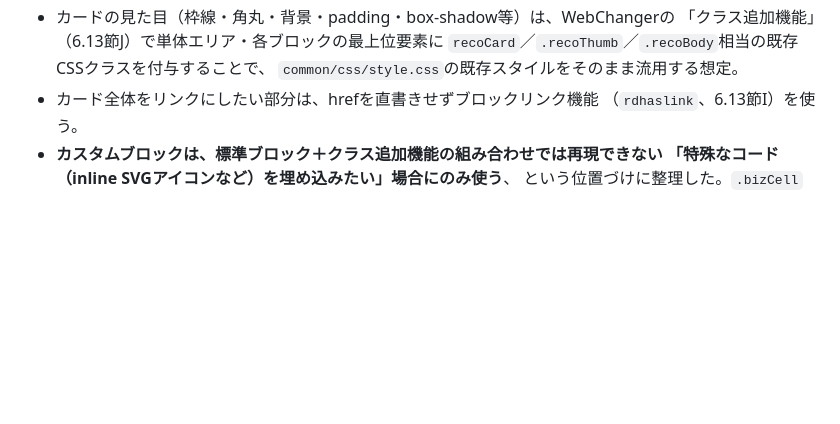
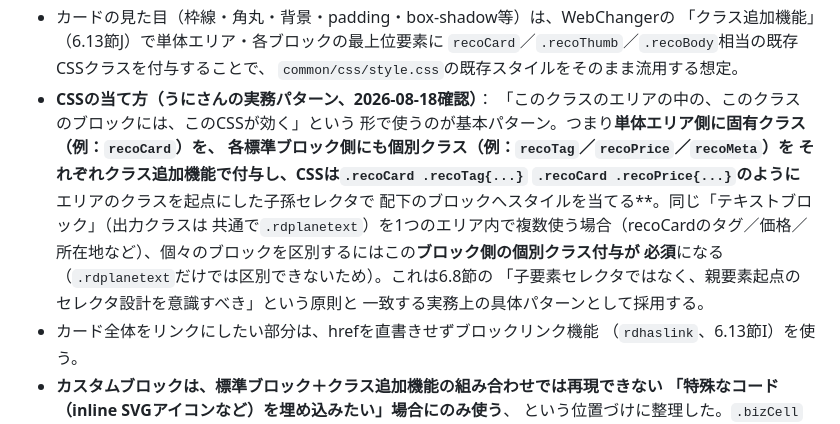
Before and after one commit to R-Kida/WC_Template01, a Markdown page: CLAUDE.md, the part around the change. Rendered like a GitHub page; blank space fills up the shorter version.

Commit message:
docs: エリア+ブロックのCSS当て方の実務パターンをうにさんに確認
「このクラスのエリアの中の、このクラスのブロックには、このCSSが効く」
という子孫セレクタパターン(.recoCard .recoTag{...}等)を6.13節A-1に追記。
同じ出力クラス(.rdplanetext等)を持つ標準ブロックを1エリア内で複数使う
場合、ブロック側の個別クラス付与が区別のために必須であることも明記した。

Co-Authored-By: Claude Sonnet 5 <noreply@anthropic.com>
Claude-Session: https://claude.ai/code/session_014M3DRnB6dC3agPiNfcLfXx

```diff
--- a/CLAUDE.md
+++ b/CLAUDE.md
@@ -1331,6 +1331,18 @@ diffして判明した、資料からは読み取れなかった実挙動。す
   「クラス追加機能」（6.13節J）で単体エリア・各ブロックの最上位要素に
   `recoCard`／`.recoThumb`／`.recoBody`相当の既存CSSクラスを付与することで、
   `common/css/style.css`の既存スタイルをそのまま流用する想定。
+- **CSSの当て方（うにさんの実務パターン、2026-08-18確認）**：
+  「このクラスのエリアの中の、このクラスのブロックには、このCSSが効く」という
+  形で使うのが基本パターン。つまり**単体エリア側に固有クラス（例：`recoCard`）を、
+  各標準ブロック側にも個別クラス（例：`recoTag`／`recoPrice`／`recoMeta`）を
+  それぞれクラス追加機能で付与し、CSSは`.recoCard .recoTag{...}`
+  `.recoCard .recoPrice{...}`のように**エリアのクラスを起点にした子孫セレクタで
+  配下のブロックへスタイルを当てる**。同じ「テキストブロック」（出力クラスは
+  共通で`.rdplanetext`）を1つのエリア内で複数使う場合（recoCardのタグ／価格／
+  所在地など）、個々のブロックを区別するにはこの**ブロック側の個別クラス付与が
+  必須**になる（`.rdplanetext`だけでは区別できないため）。これは6.8節の
+  「子要素セレクタではなく、親要素起点のセレクタ設計を意識すべき」という原則と
+  一致する実務上の具体パターンとして採用する。
 - カード全体をリンクにしたい部分は、hrefを直書きせずブロックリンク機能
   （`rdhaslink`、6.13節I）を使う。
 - **カスタムブロックは、標準ブロック＋クラス追加機能の組み合わせでは再現できない
```
